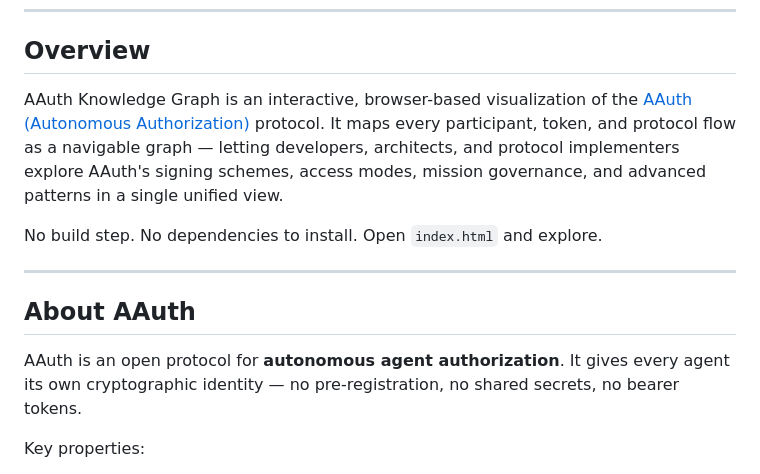
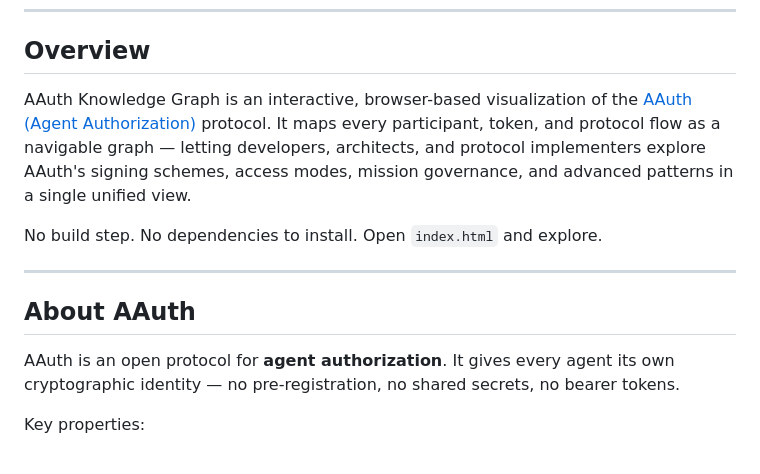
Before and after one commit to mcp-shark/aauth-explorer, a Markdown page: README.md, the part around the change. Drawn GitHub-style.

```diff
--- a/README.md
+++ b/README.md
@@ -10,7 +10,7 @@
 
 ## Overview
 
-AAuth Knowledge Graph is an interactive, browser-based visualization of the [AAuth (Autonomous Authorization)](https://www.aauth.dev/) protocol. It maps every participant, token, and protocol flow as a navigable graph — letting developers, architects, and protocol implementers explore AAuth's signing schemes, access modes, mission governance, and advanced patterns in a single unified view.
+AAuth Knowledge Graph is an interactive, browser-based visualization of the [AAuth (Agent Authorization)](https://www.aauth.dev/) protocol. It maps every participant, token, and protocol flow as a navigable graph — letting developers, architects, and protocol implementers explore AAuth's signing schemes, access modes, mission governance, and advanced patterns in a single unified view.
 
 No build step. No dependencies to install. Open `index.html` and explore.
 
@@ -18,7 +18,7 @@ No build step. No dependencies to install. Open `index.html` and explore.
 
 ## About AAuth
 
-AAuth is an open protocol for **autonomous agent authorization**. It gives every agent its own cryptographic identity — no pre-registration, no shared secrets, no bearer tokens.
+AAuth is an open protocol for **agent authorization**. It gives every agent its own cryptographic identity — no pre-registration, no shared secrets, no bearer tokens.
 
 Key properties:
 - **Proof of possession** — every request is signed with HTTP Message Signatures ([RFC 9421](https://www.rfc-editor.org/rfc/rfc9421)). Stolen tokens are worthless without the signing key.
```
